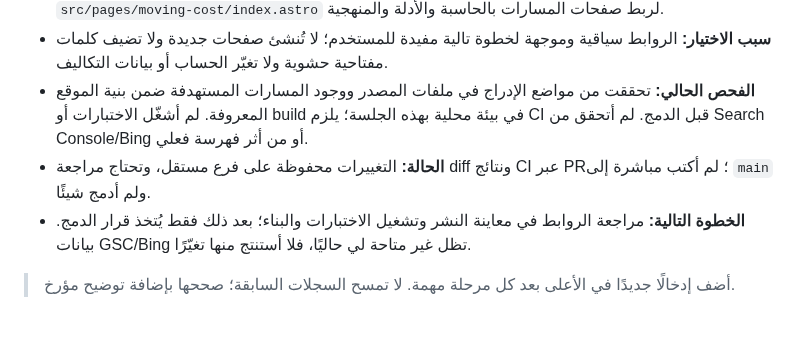
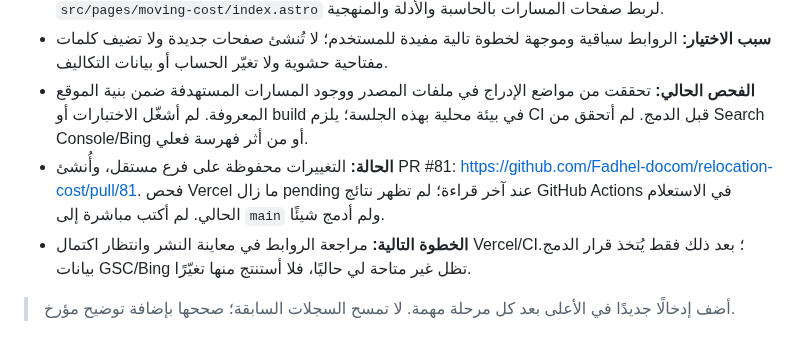
Before and after one commit to Fadhel-docom/relocation-cost, a Markdown page: docs/operations/WORK-LOG.md, the part around the change. GitHub-like rendering.

Commit message:
Update log with PR and pending CI status

```diff
--- a/docs/operations/WORK-LOG.md
+++ b/docs/operations/WORK-LOG.md
@@ -5,8 +5,8 @@
 - **ما تغيّر على الفرع `seo/contextual-links-20261027`:** أُضيف قسم «Turn this estimate into a move plan» إلى `src/pages/calculator.astro` مع روابط مباشرة إلى فهرس مسارات الولايات، ودليل ميزانية الانتقال، ودليل عوامل تكلفة النقل، والمنهجية. وأُضيف قسم «Use a route guide to build your own budget» إلى `src/pages/moving-cost/index.astro` لربط صفحات المسارات بالحاسبة والأدلة والمنهجية.
 - **سبب الاختيار:** الروابط سياقية وموجهة لخطوة تالية مفيدة للمستخدم؛ لا تُنشئ صفحات جديدة ولا تضيف كلمات مفتاحية حشوية ولا تغيّر الحساب أو بيانات التكاليف.
 - **الفحص الحالي:** تحققت من مواضع الإدراج في ملفات المصدر ووجود المسارات المستهدفة ضمن بنية الموقع المعروفة. لم أشغّل الاختبارات أو build في بيئة محلية بهذه الجلسة؛ يلزم CI قبل الدمج. لم أتحقق من Search Console/Bing أو من أثر فهرسة فعلي.
-- **الحالة:** التغييرات محفوظة على فرع مستقل، وتحتاج مراجعة diff ونتائج CI عبر PR؛ لم أكتب مباشرة إلى `main` ولم أدمج شيئًا.
-- **الخطوة التالية:** مراجعة الروابط في معاينة النشر وتشغيل الاختبارات والبناء؛ بعد ذلك فقط يُتخذ قرار الدمج. بيانات GSC/Bing تظل غير متاحة لي حاليًا، فلا أستنتج منها تغيّرًا.
+- **الحالة:** التغييرات محفوظة على فرع مستقل، وأُنشئ PR #81: https://github.com/Fadhel-docom/relocation-cost/pull/81. فحص Vercel ما زال pending عند آخر قراءة؛ لم تظهر نتائج GitHub Actions في الاستعلام الحالي. لم أكتب مباشرة إلى `main` ولم أدمج شيئًا.
+- **الخطوة التالية:** مراجعة الروابط في معاينة النشر وانتظار اكتمال Vercel/CI؛ بعد ذلك فقط يُتخذ قرار الدمج. بيانات GSC/Bing تظل غير متاحة لي حاليًا، فلا أستنتج منها تغيّرًا.
 
 
 > أضف إدخالًا جديدًا في الأعلى بعد كل مرحلة مهمة. لا تمسح السجلات السابقة؛ صححها بإضافة توضيح مؤرخ.
```
